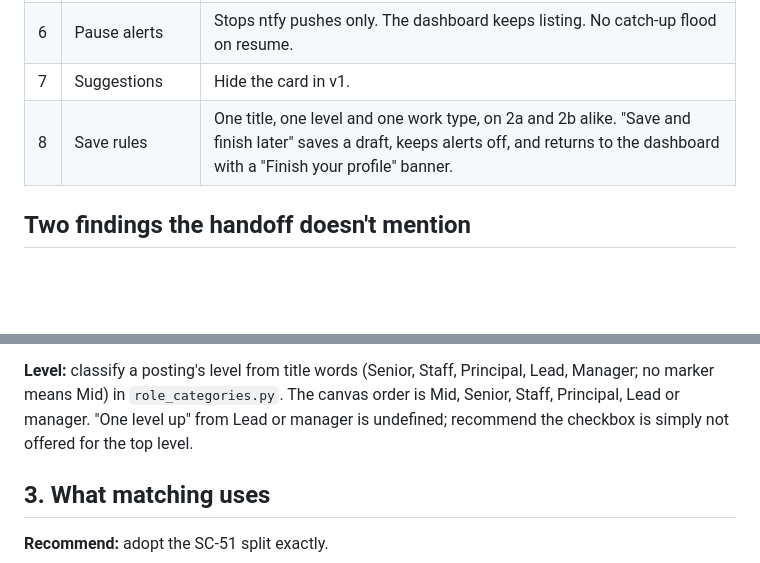
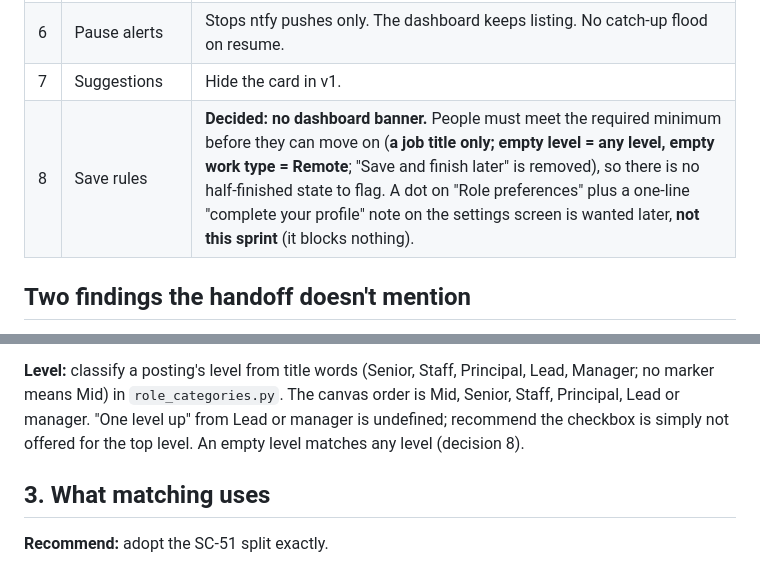
Before and after one commit to tedunruh/job-discovery-mvp, a Markdown page: docs/SC-46-decision-card.md, 2 parts joined by grey strips. GitHub-like rendering; blank space fills up the shorter version.

```diff
--- a/docs/SC-46-decision-card.md
+++ b/docs/SC-46-decision-card.md
@@ -24,7 +26,7 @@ Alerts fan out per new posting in `scheduler/run_collectors.py` (`fan_out`: `mat
 | 5 | "If you'd started last week" | Count on a short debounce, not per keystroke, using the same matcher. Say "so far" when the profile has non-design titles. |
 | 6 | Pause alerts | Stops ntfy pushes only. The dashboard keeps listing. No catch-up flood on resume. |
 | 7 | Suggestions | Hide the card in v1. |
-| 8 | Save rules | One title, one level and one work type, on 2a and 2b alike. "Save and finish later" saves a draft, keeps alerts off, and returns to the dashboard with a "Finish your profile" banner. |
+| 8 | Save rules | **Decided: no dashboard banner.** People must meet the required minimum before they can move on (**a job title only; empty level = any level, empty work type = Remote**; "Save and finish later" is removed), so there is no half-finished state to flag. A dot on "Role preferences" plus a one-line "complete your profile" note on the settings screen is wanted later, **not this sprint** (it blocks nothing). |
 
 ## Two findings the handoff doesn't mention
 
@@ -88,7 +90,7 @@ read-only until the cutover, so nothing a person sees changes until they save.
 **Level:** classify a posting's level from title words (Senior, Staff, Principal, Lead, Manager; no
 marker means Mid) in `role_categories.py`. The canvas order is Mid, Senior, Staff, Principal, Lead or
 manager. "One level up" from Lead or manager is undefined; recommend the checkbox is simply not offered
-for the top level.
+for the top level. An empty level matches any level (decision 8).
 
 ## 3. What matching uses
 
```
Also changed, not shown: other parts of docs/SC-46-decision-card.md (+24 -7 lines).
